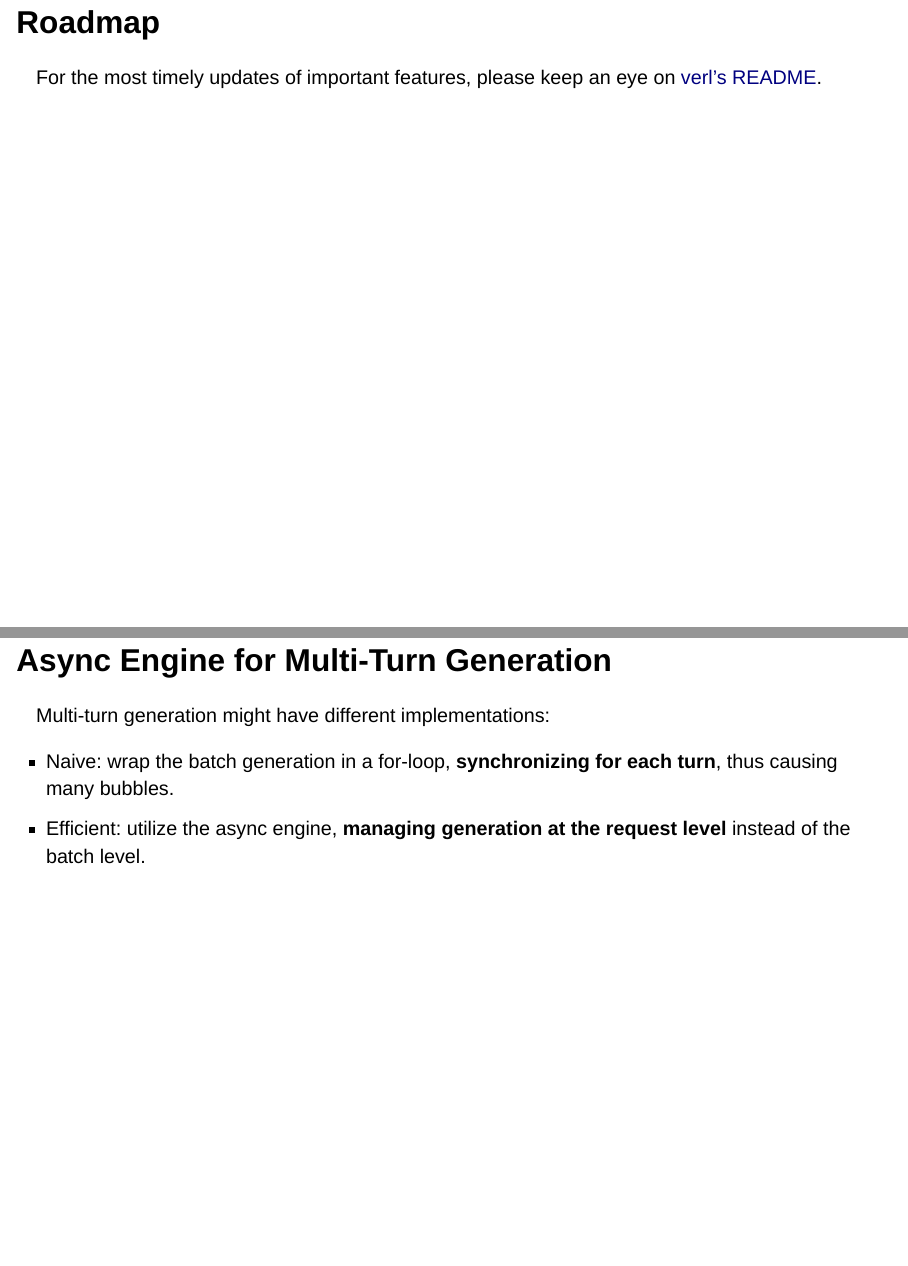
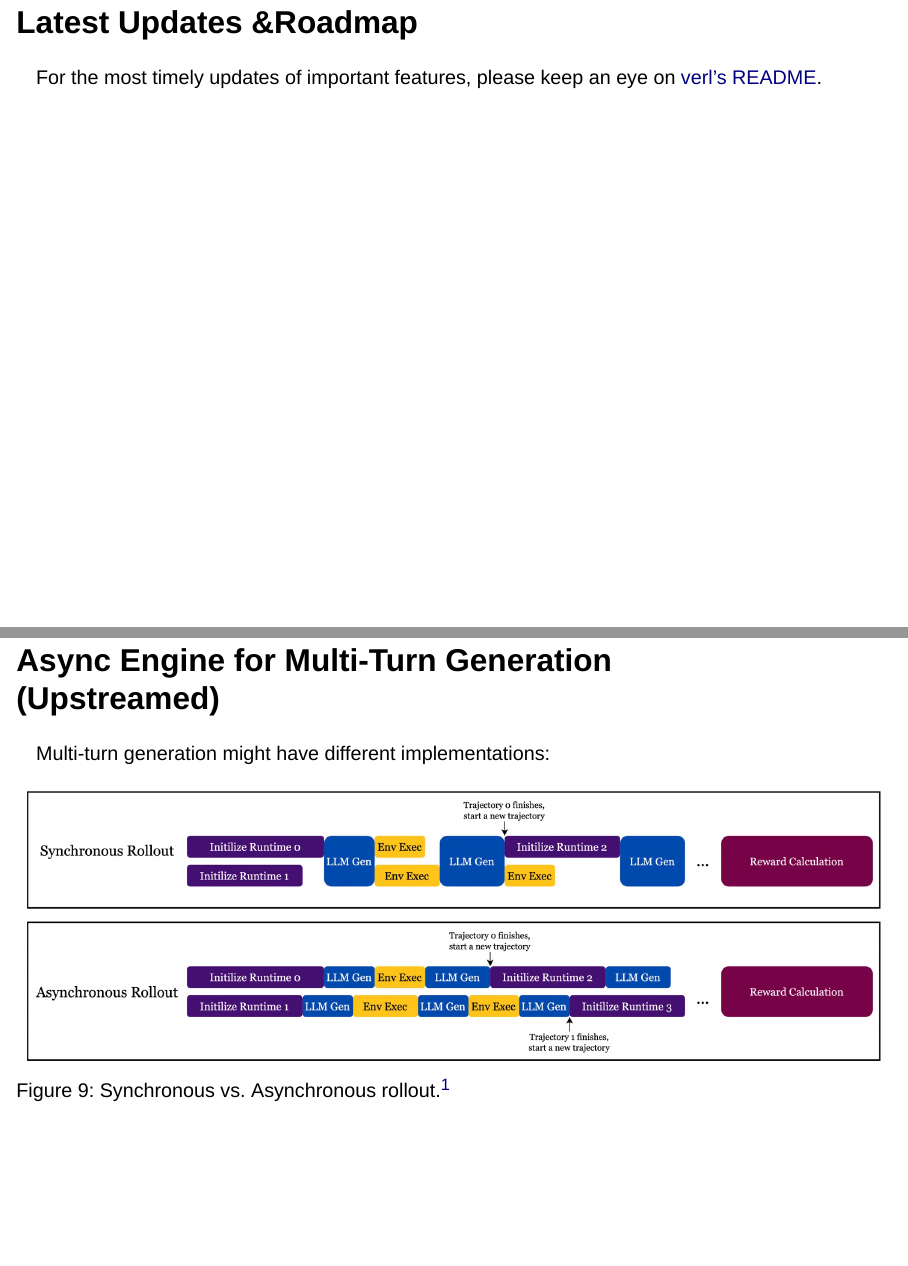
Before and after one commit to tongyx361/blogs, a Quarto document (posts/verl-intro/index.qmd): pages 23 and 36 of 50 before the commit and pages 23 and 24 of 51 after it, joined at a grey line. Rendered offline with R 4.5, knitr and Pandoc in place of Quarto, with nearby package versions; drawn as Slidy slides in place of the format the file asks for.

Commit message:
feat: async

```diff
--- a/posts/verl-intro/index.qmd
+++ b/posts/verl-intro/index.qmd
@@ -253,6 +253,10 @@ Generation Backend:
 
 ::::
 
-# Roadmap
+# Latest Updates &Roadmap
 
 For the most timely updates of important features, please keep an eye on [verl's README](https://github.com/volcengine/verl?tab=readme-ov-file#upcoming-features).
+
+## Async Engine for Multi-Turn Generation (Upstreamed) {.smaller}
+
+Multi-turn generation might have different implementations:
@@ -350,10 +369,3 @@ To resolve this, verl supports to
 :::
 
 To enable this, use `use_dynamic_bsz`.
-
-## Async Engine for Multi-Turn Generation
-
-Multi-turn generation might have different implementations:
-
-- Naive: wrap the batch generation in a for-loop, **synchronizing for each turn**, thus causing many bubbles.
-- Efficient: utilize the async engine, **managing generation at the request level** instead of the batch level.
```
Also changed, not shown: posts/verl-intro/assets/sync-vs-async-rollout.png (added), posts/verl-intro/index.qmd (22 more changed lines).
